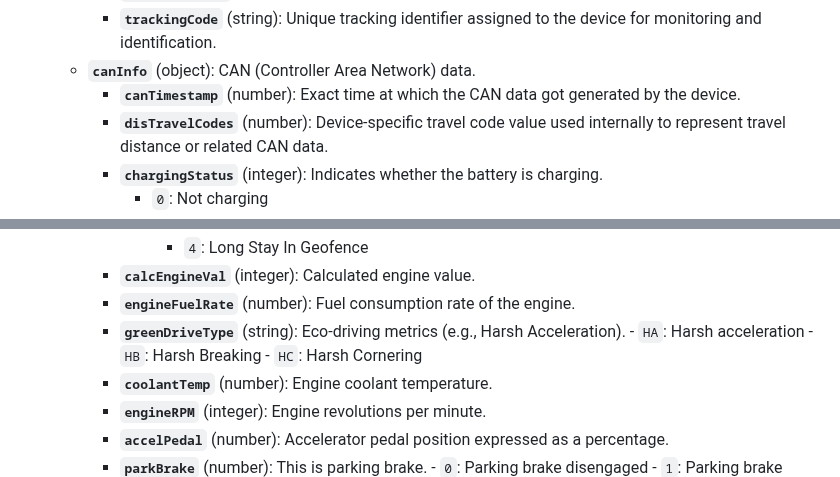
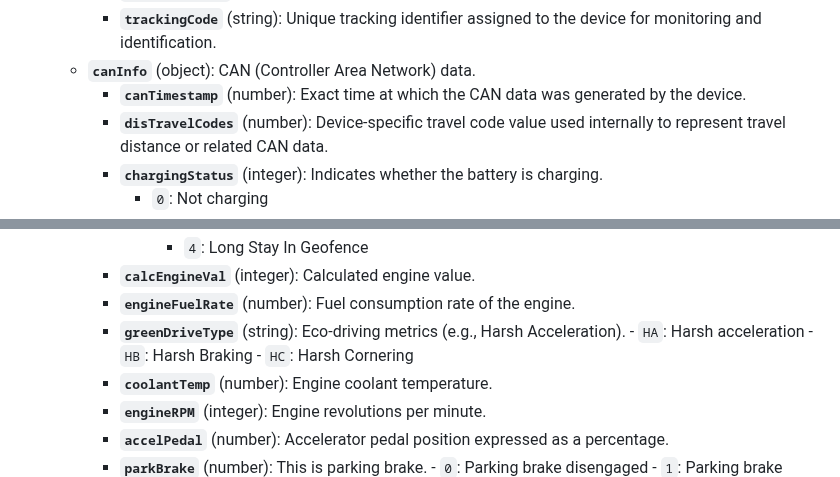
Before and after one commit to mappls-api/mappls-intouch-rest-apis, a Markdown page: Intouch Devices APIs/Nearby Device Locator API.md, 2 parts joined by grey strips. Rendered like a GitHub page.

```diff
--- a/Intouch Devices APIs/Nearby Device Locator API.md
+++ b/Intouch Devices APIs/Nearby Device Locator API.md
@@ -88,7 +90,7 @@ The API leverages OAuth 2.0 based security. The developer must send a request fo
         - **`chassisNumber`** (string): Unique chassis number of the vehicle associated with the device.
         - **`trackingCode`** (string): Unique tracking identifier assigned to the device for monitoring and identification.
     - **`canInfo`** (object): CAN (Controller Area Network) data.
-        - **`canTimestamp`** (number): Exact time at which the CAN data got generated by the device.
+        - **`canTimestamp`** (number): Exact time at which the CAN data was generated by the device.
         - **`disTravelCodes`** (number): Device-specific travel code value used internally to represent travel distance or related CAN data.
         - **`chargingStatus`** (integer): Indicates whether the battery is charging.
             - `0`: Not charging
@@ -111,7 +113,7 @@ The API leverages OAuth 2.0 based security. The developer must send a request fo
         - **`engineFuelRate`** (number): Fuel consumption rate of the engine.
         - **`greenDriveType`** (string): Eco-driving metrics (e.g., Harsh Acceleration).
                 - `HA`: Harsh acceleration
-                - `HB`: Harsh Breaking
+                - `HB`: Harsh Braking
                 - `HC`: Harsh Cornering
         - **`coolantTemp`** (number): Engine coolant temperature.
         - **`engineRPM`** (integer): Engine revolutions per minute.
```
Also changed, not shown: other parts of Intouch Devices APIs/Nearby Device Locator API.md (+17 -15 lines).
